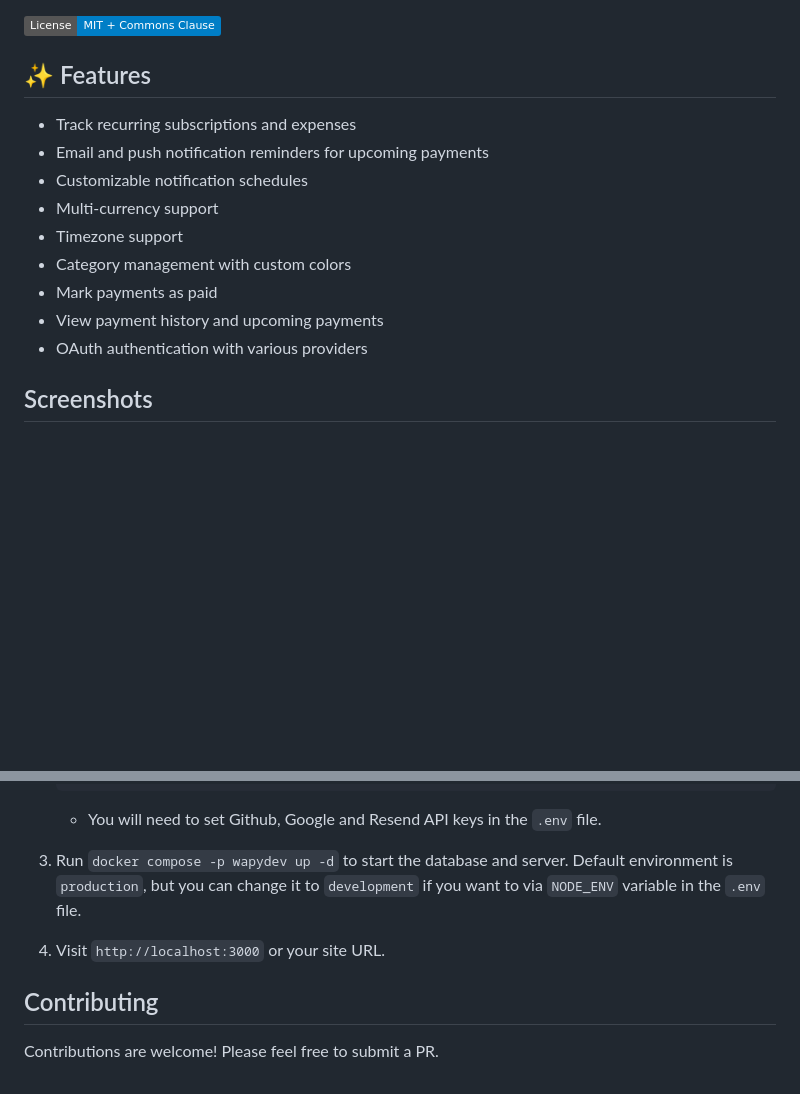
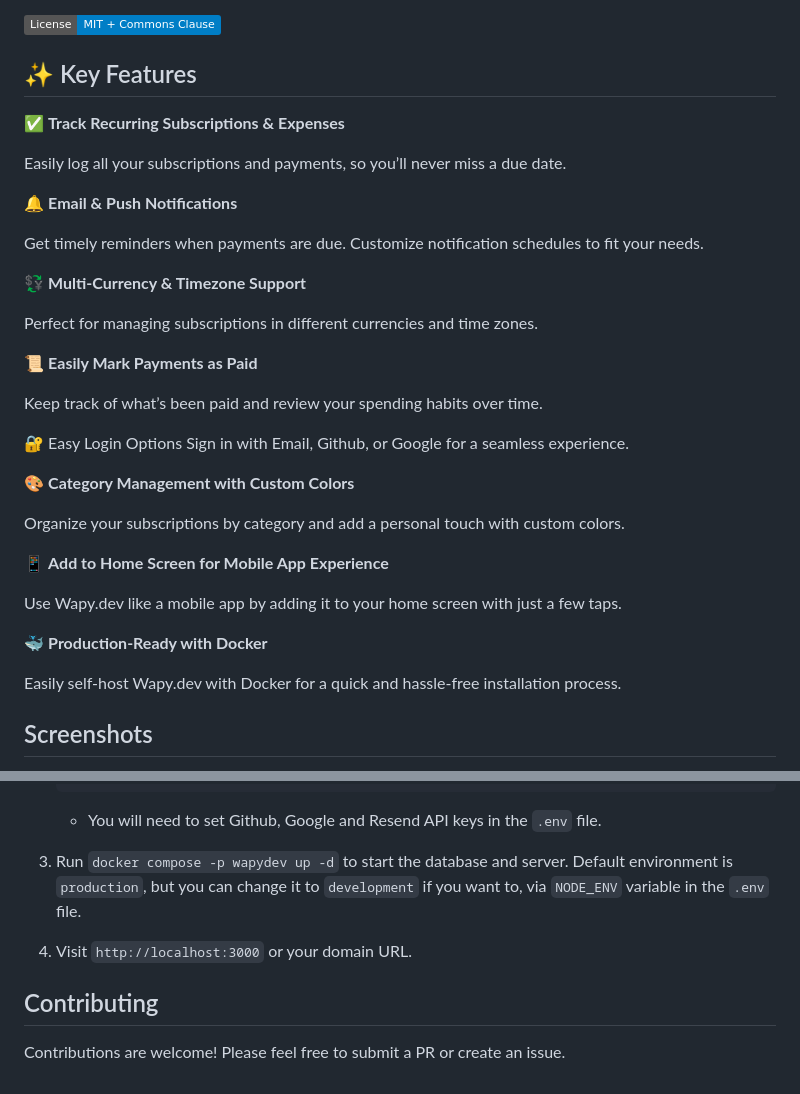
Before and after one commit to meceware/wapy.dev, a Markdown page: README.md, 2 parts joined by grey strips. Rendered like a GitHub page; badges without logos; blank space fills up the shorter version.

Commit message:
Key features are updated.

```diff
--- a/README.md
+++ b/README.md
@@ -9,17 +9,38 @@ Wapy.dev is a subscription management platform that helps you track and manage y
 
 ![License: MIT + Commons Clause](https://img.shields.io/badge/License-MIT%20%2B%20Commons%20Clause-blue.svg)
 
-## ✨ Features
+## ✨ Key Features
 
-- Track recurring subscriptions and expenses
-- Email and push notification reminders for upcoming payments
-- Customizable notification schedules
-- Multi-currency support
-- Timezone support
-- Category management with custom colors
-- Mark payments as paid
-- View payment history and upcoming payments
-- OAuth authentication with various providers
+✅ **Track Recurring Subscriptions & Expenses**
+
+Easily log all your subscriptions and payments, so you’ll never miss a due date.
+
+🔔 **Email & Push Notifications**
+
+Get timely reminders when payments are due. Customize notification schedules to fit your needs.
+
+💱 **Multi-Currency & Timezone Support**
+
+Perfect for managing subscriptions in different currencies and time zones.
+
+📜 **Easily Mark Payments as Paid**
+
+Keep track of what’s been paid and review your spending habits over time.
+
+🔐 Easy Login Options
+Sign in with Email, Github, or Google for a seamless experience.
+
+🎨 **Category Management with Custom Colors**
+
+Organize your subscriptions by category and add a personal touch with custom colors.
+
+📱 **Add to Home Screen for Mobile App Experience**
+
+Use Wapy.dev like a mobile app by adding it to your home screen with just a few taps.
+
+🐳 **Production-Ready with Docker**
+
+Easily self-host Wapy.dev with Docker for a quick and hassle-free installation process.
 
 ## Screenshots
 
@@ -69,10 +90,10 @@ environment variables automatically. To automatically generate the `.env` file,
 
     - You will need to set Github, Google and Resend API keys in the `.env` file.
 
-1. Run `docker compose -p wapydev up -d` to start the database and server. Default environment is `production`, but you can change it to `development` if you want to via `NODE_ENV` variable in the `.env` file.
+1. Run `docker compose -p wapydev up -d` to start the database and server. Default environment is `production`, but you can change it to `development` if you want to, via `NODE_ENV` variable in the `.env` file.
 
-1. Visit `http://localhost:3000` or your site URL.
+1. Visit `http://localhost:3000` or your domain URL.
 
 ## Contributing
 
-Contributions are welcome! Please feel free to submit a PR.
+Contributions are welcome! Please feel free to submit a PR or create an issue.
```
